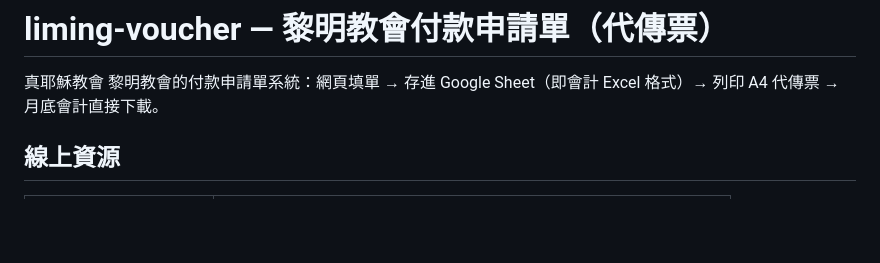
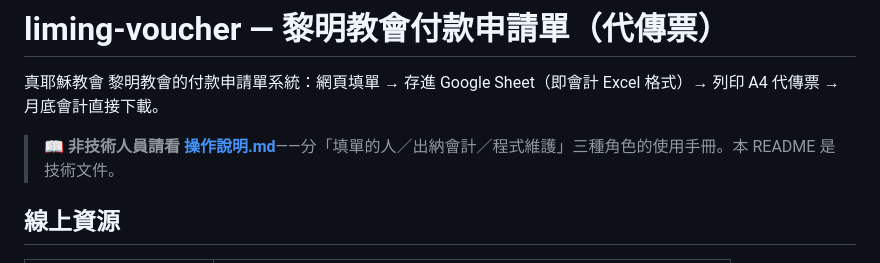
Before and after one commit to TJCLiMing/liming-voucher, a Markdown page: README.md, the part around the change. Rendered like a GitHub page; blank space fills up the shorter version.

Commit message:
docs: 新增操作說明.md（填單者/出納會計/維護者三種角色手冊）
Co-Authored-By: Claude Fable 5 <noreply@anthropic.com>

```diff
--- a/README.md
+++ b/README.md
@@ -1,6 +1,8 @@
 # liming-voucher — 黎明教會付款申請單（代傳票）
 
 真耶穌教會 黎明教會的付款申請單系統：網頁填單 → 存進 Google Sheet（即會計 Excel 格式）→ 列印 A4 代傳票 → 月底會計直接下載。
+
+> 📖 **非技術人員請看 [操作說明.md](操作說明.md)**——分「填單的人／出納會計／程式維護」三種角色的使用手冊。本 README 是技術文件。
 
 ## 線上資源
 
```
Also changed, not shown: 操作說明.md (added, +139 -0 lines).
